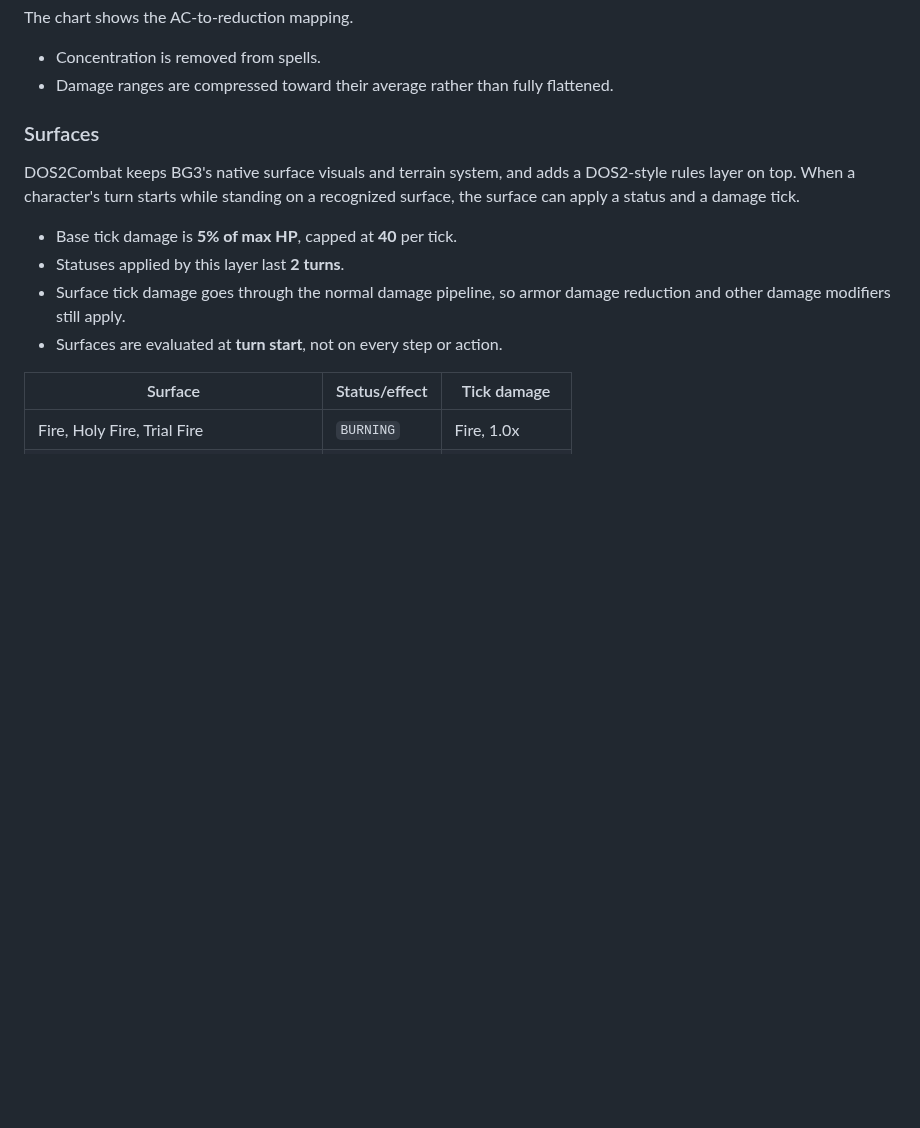
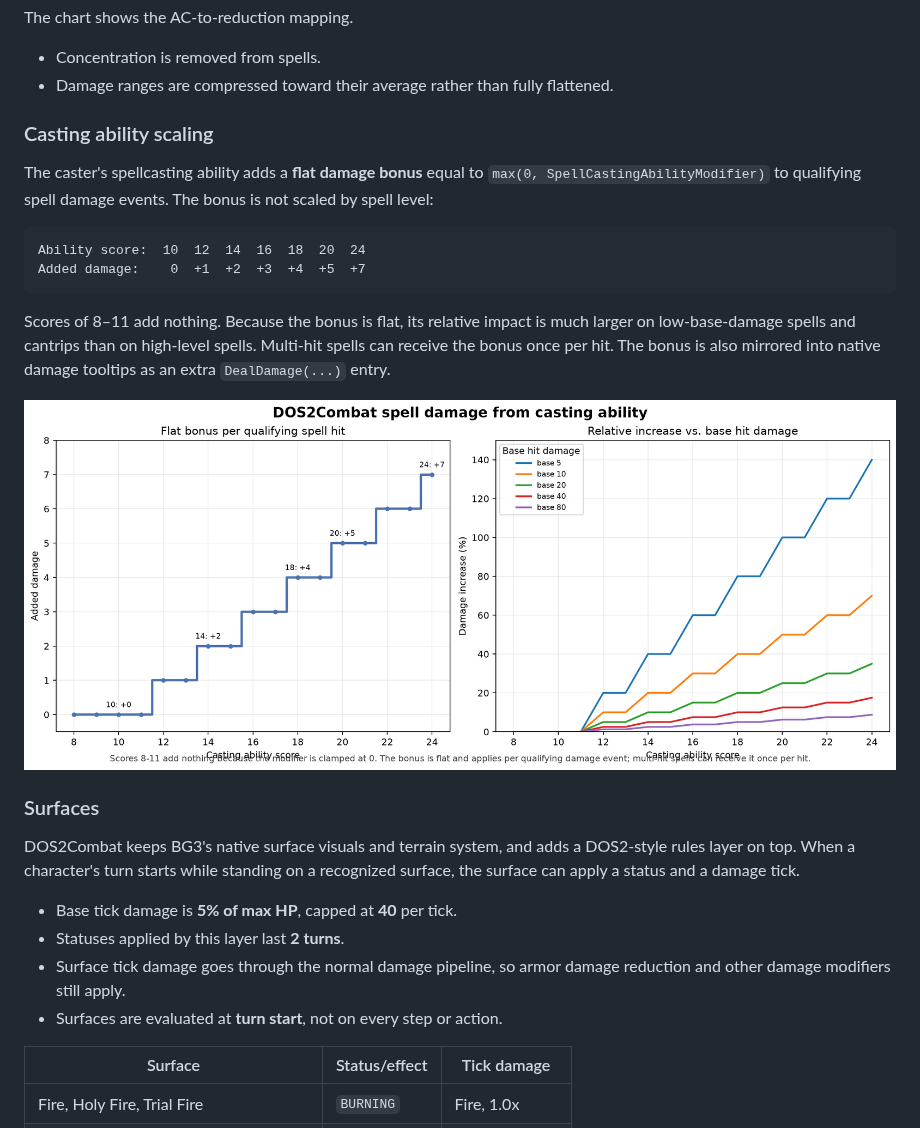
Before and after one commit to Inexorably/DOS3, a Markdown page: README.md, the part around the change. Rendered like a GitHub page; pictures changed too: docs/spell-ability-damage.png (added); blank space fills up the shorter version.

Commit message:
Document spell damage scaling from casting ability

````diff
--- a/README.md
+++ b/README.md
@@ -149,6 +149,24 @@ The chart shows the AC-to-reduction mapping.
 - Concentration is removed from spells.
 - Damage ranges are compressed toward their average rather than fully
   flattened.
+
+### Casting ability scaling
+
+The caster's spellcasting ability adds a **flat damage bonus** equal to
+`max(0, SpellCastingAbilityModifier)` to qualifying spell damage events. The
+bonus is not scaled by spell level:
+
+```text
+Ability score:  10  12  14  16  18  20  24
+Added damage:    0  +1  +2  +3  +4  +5  +7
+```
+
+Scores of 8–11 add nothing. Because the bonus is flat, its relative impact is
+much larger on low-base-damage spells and cantrips than on high-level spells.
+Multi-hit spells can receive the bonus once per hit. The bonus is also mirrored
+into native damage tooltips as an extra `DealDamage(...)` entry.
+
+![Spell damage from casting ability](docs/spell-ability-damage.png)
 
 ### Surfaces
 
````
